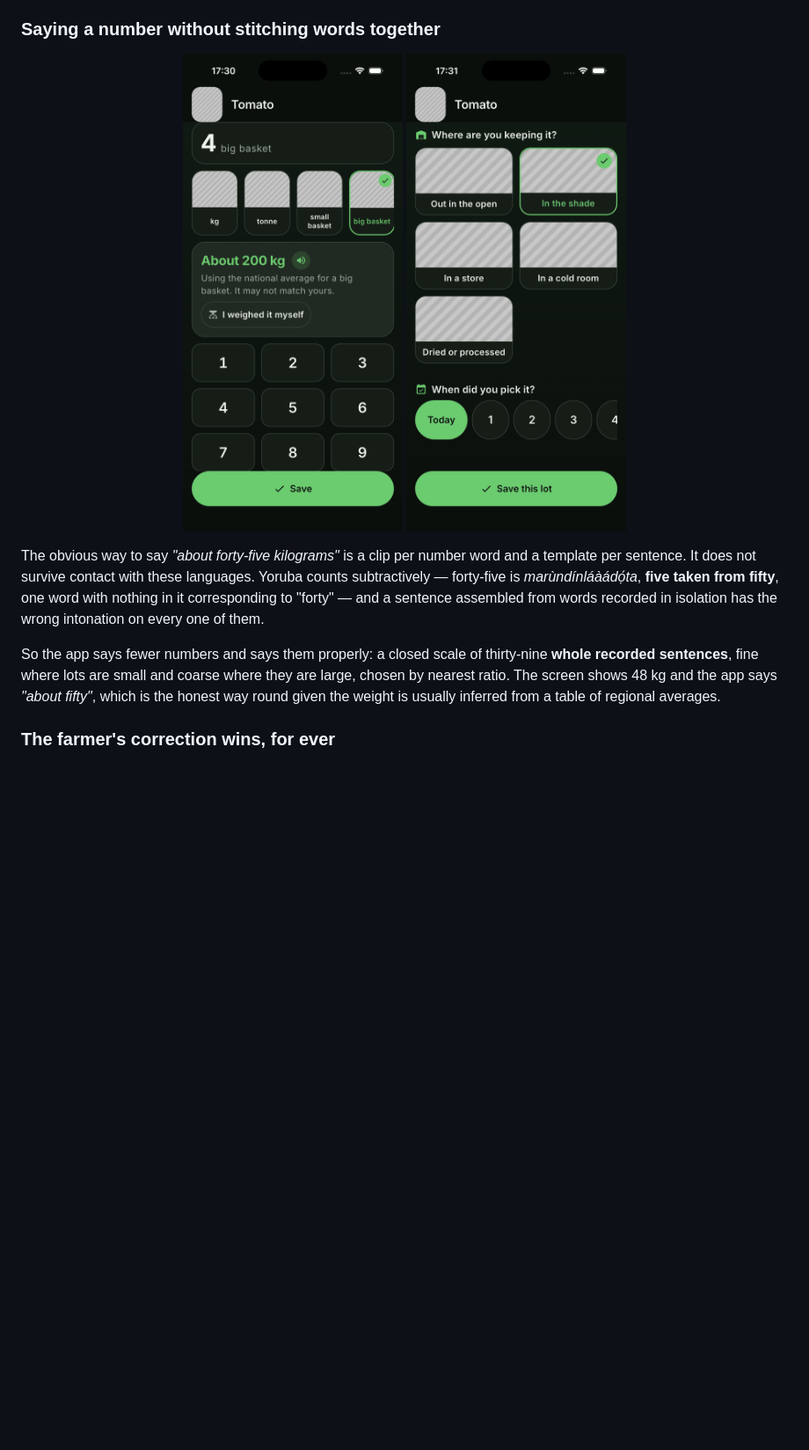
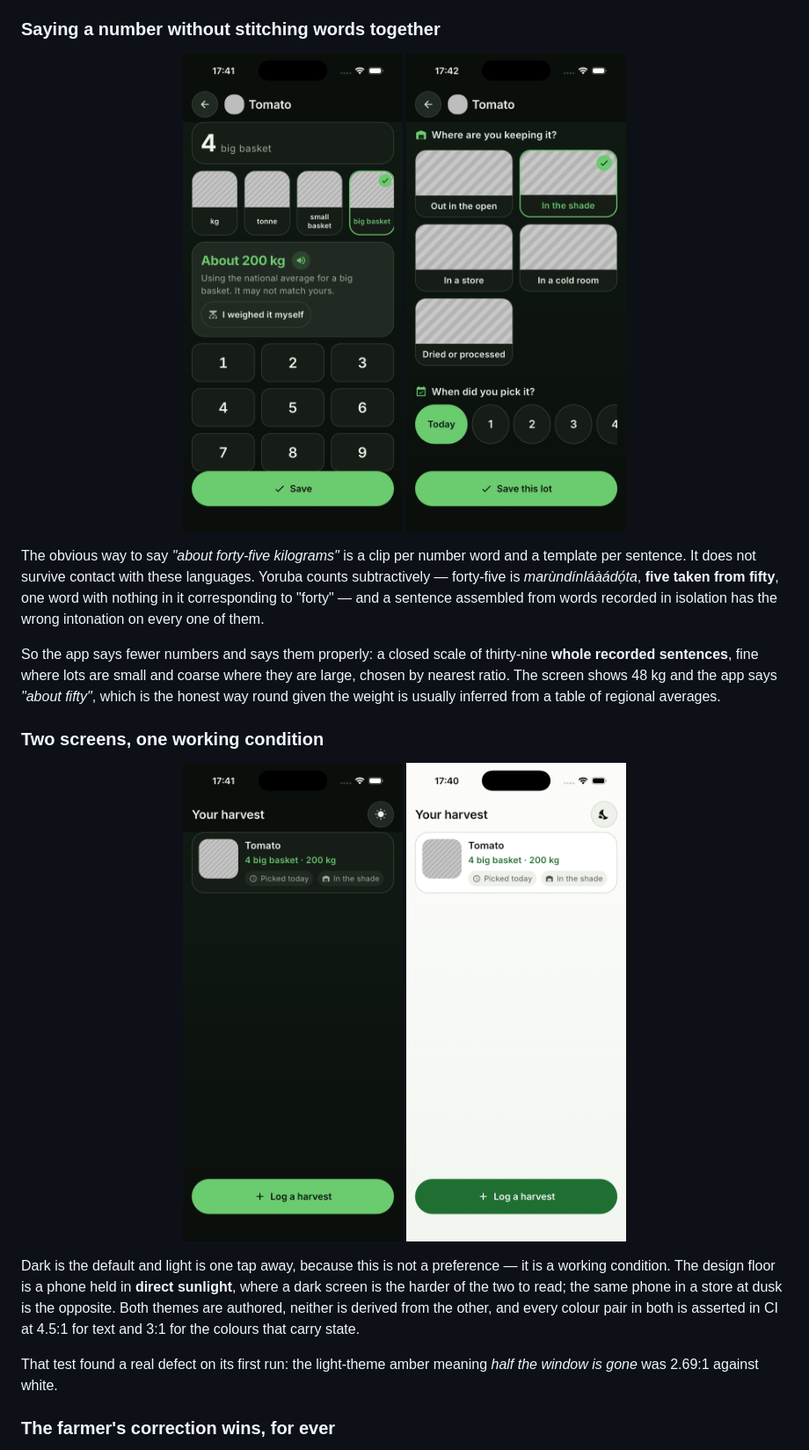
Before and after one commit to nobledeveloper01/harvest, a Markdown page: README.md, the part around the change. Shown at 88% size. Rendered like a GitHub page; pictures changed too: docs/screenshots/03-quantity.png, docs/screenshots/04-storage.png, docs/screenshots/05-home.png; blank space fills up the shorter version.

Commit message:
Give every screen a way out and make the daylight theme something a farmer can reach

```diff
--- a/README.md
+++ b/README.md
@@ -96,6 +96,23 @@ recorded sentences**, fine where lots are small and coarse where they are large,
 nearest ratio. The screen shows 48 kg and the app says *"about fifty"*, which is the honest way
 round given the weight is usually inferred from a table of regional averages.
 
+### Two screens, one working condition
+
+<p align="center">
+  <img src="docs/screenshots/05-home.png" width="250" alt="The harvest list at night, dark" />
+  <img src="docs/screenshots/06-daylight.png" width="250" alt="The same list in daylight, light" />
+</p>
+
+Dark is the default and light is one tap away, because this is not a preference —
+it is a working condition. The design floor is a phone held in **direct
+sunlight**, where a dark screen is the harder of the two to read; the same phone
+in a store at dusk is the opposite. Both themes are authored, neither is derived
+from the other, and every colour pair in both is asserted in CI at 4.5:1 for text
+and 3:1 for the colours that carry state.
+
+That test found a real defect on its first run: the light-theme amber meaning
+*half the window is gone* was 2.69:1 against white.
+
 ### The farmer's correction wins, for ever
 
 That table is versioned, and a farmer who says the app is wrong is not overruled by a later
```
Also changed, not shown: CHANGELOG.md (+15 -0 lines), docs/JOURNAL.md (+43 -0 lines), docs/screenshots/02-crops.png, 11 other files.
